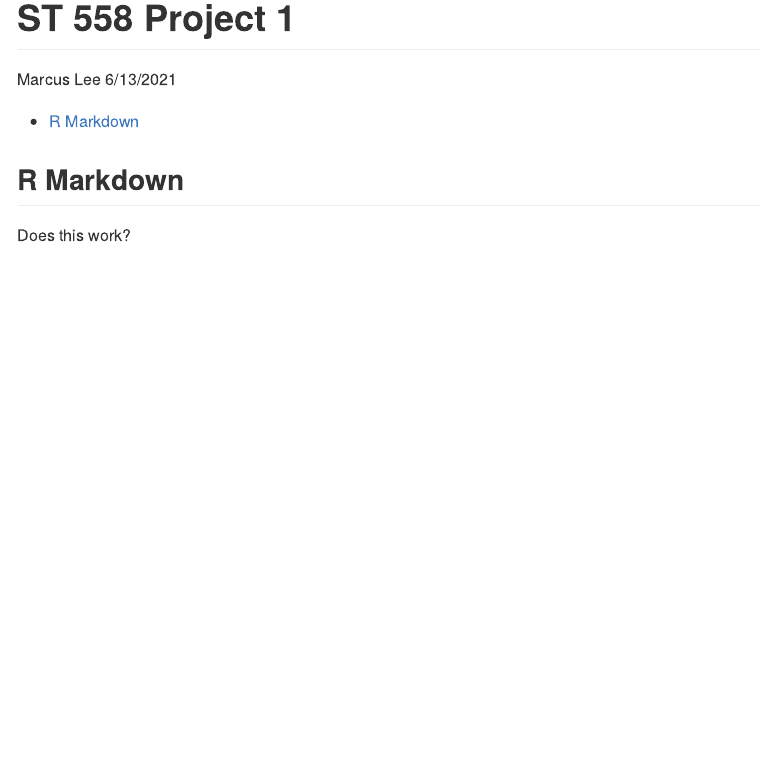
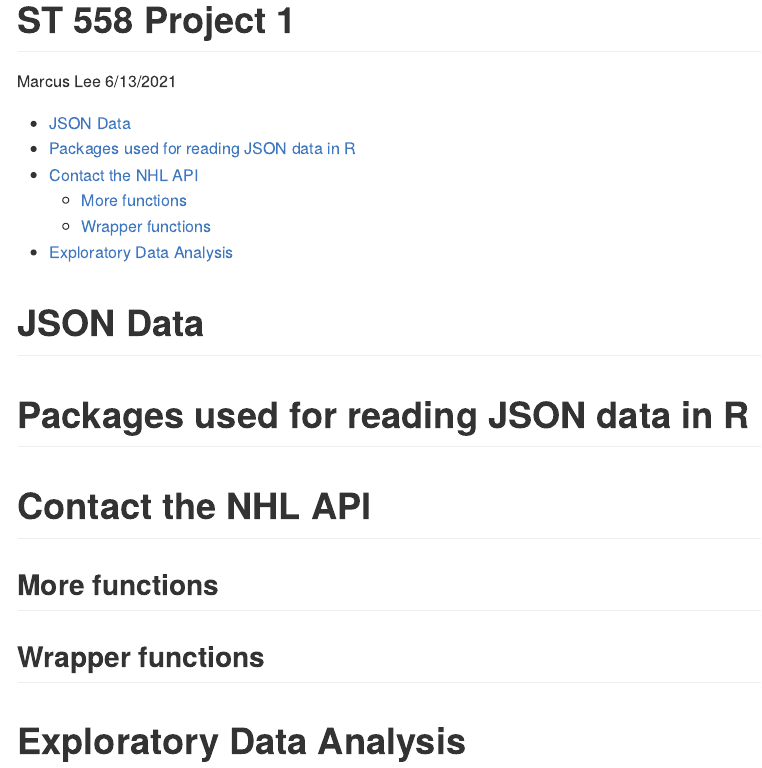
Before and after one commit to mlee241/ST558Project1, an R Markdown document (README.Rmd): the page in a window 1100 px wide, from its top. Rendered offline with R 4.5, knitr and Pandoc, with nearby package versions.

Commit message:
Second commit from R studio. Just adding Headers.

````diff
--- a/README.Rmd
+++ b/README.Rmd
@@ -11,6 +11,14 @@ output:
 knitr::opts_chunk$set(echo = TRUE)
 ```
 
-## R Markdown
+# JSON Data
 
-Does this work?
+# Packages used for reading JSON data in R
+
+# Contact the NHL API
+
+## More functions
+
+## Wrapper functions
+
+# Exploratory Data Analysis
````
